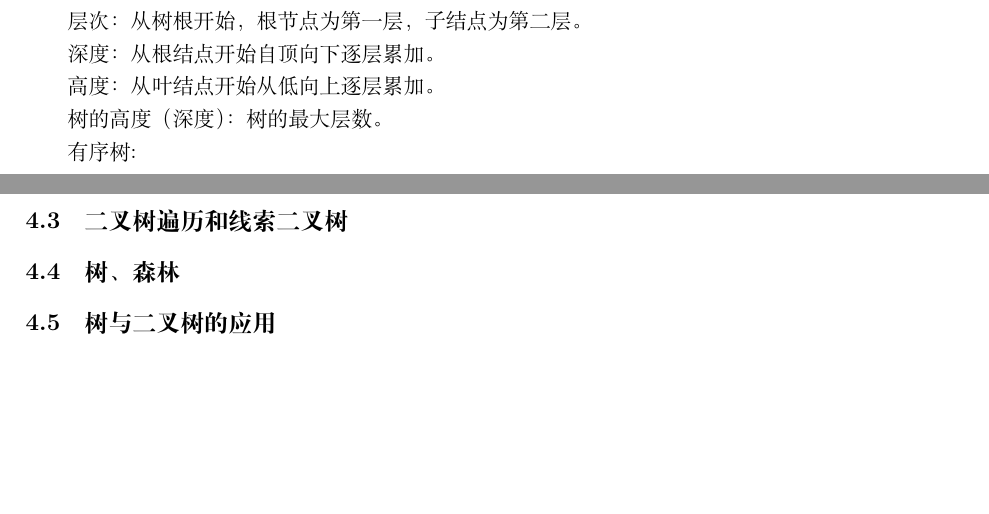
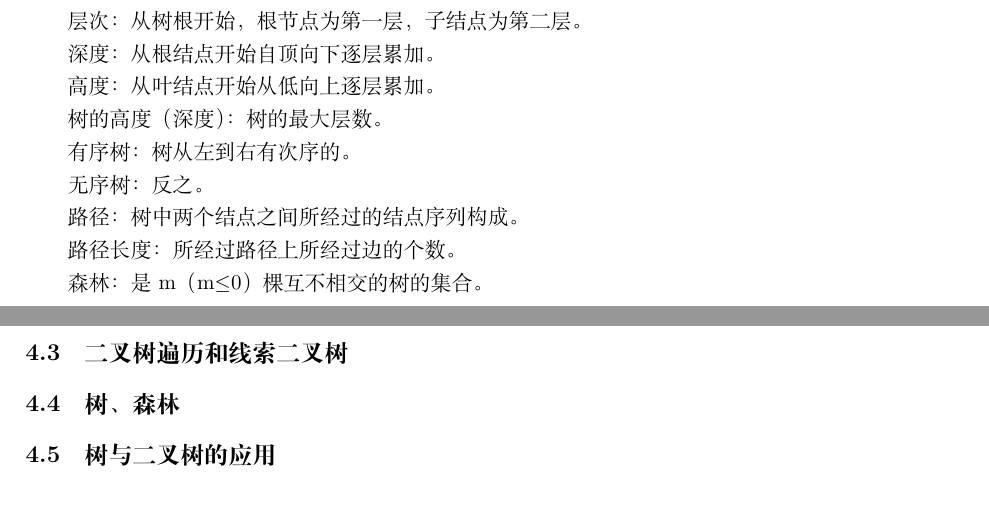
Before and after one commit to yanshuicc/yscc-latex-document, a LaTeX document (data-struct.tex): two parts of pages 3 and 4 of 4, joined at a grey line, cut so that both start at the same text, the shorter picture padded with empty space. Compiled offline with XeLaTeX.

Commit message:
2015-10-04-14:26

```diff
--- a/data-struct.tex
+++ b/data-struct.tex
@@ -87,7 +87,15 @@
 
 树的高度（深度）：树的最大层数。
 
-有序树:
+有序树：树从左到右有次序的。
+
+无序树：反之。
+
+路径：树中两个结点之间所经过的结点序列构成。
+
+路径长度：所经过路径上所经过边的个数。
+
+森林：是m（m$\leq$0）棵互不相交的树的集合。
 
 \subsection{二叉树的概念}
 
```
